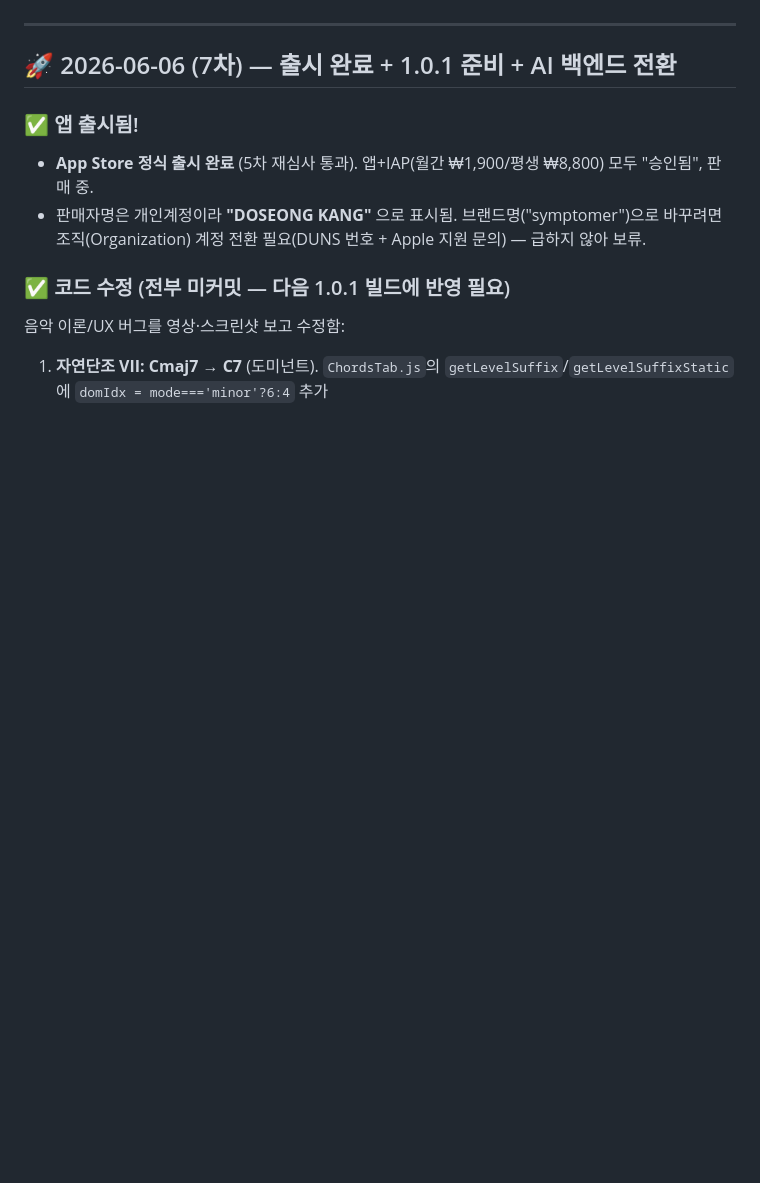
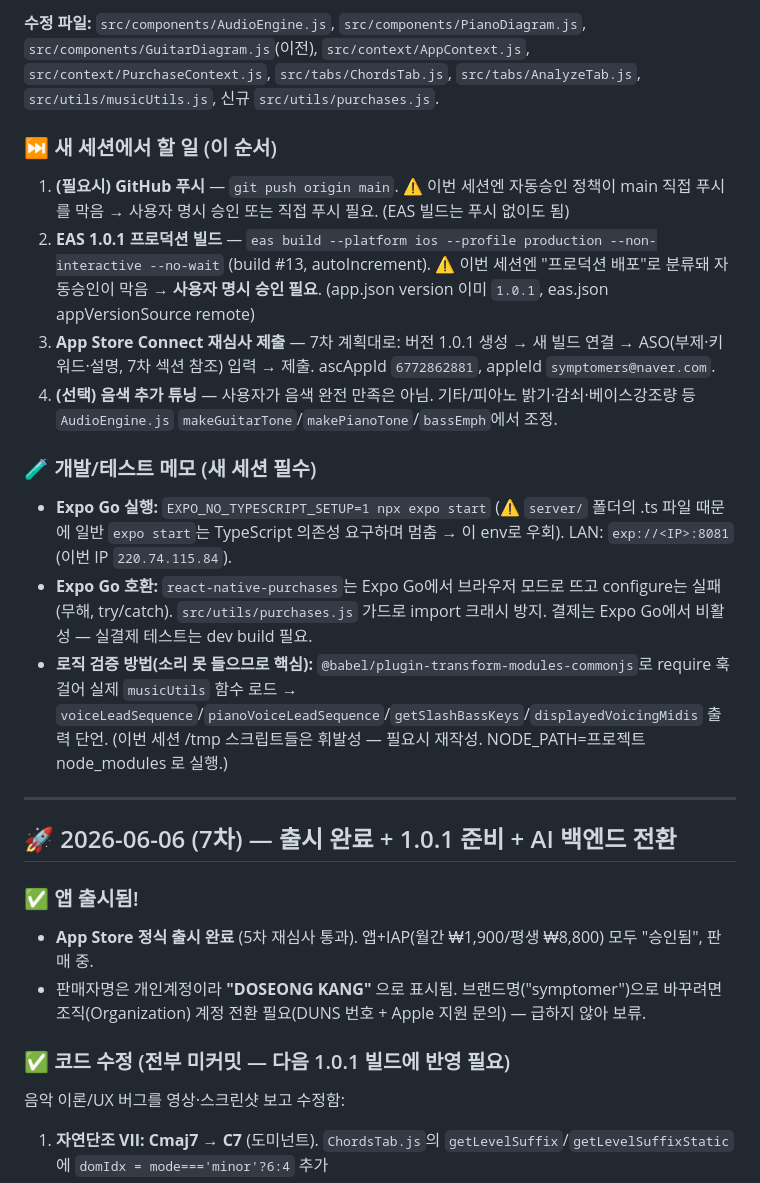
Before and after one commit to symptomer/ChordNavigator, a Markdown page: NEXT_SESSION.md, the part around one of its changes. GitHub-like rendering; blank space fills up the shorter version.

```diff
--- a/NEXT_SESSION.md
+++ b/NEXT_SESSION.md
@@ -7,3 +29,15 @@
+**수정 파일:** `src/components/AudioEngine.js`, `src/components/PianoDiagram.js`, `src/components/GuitarDiagram.js`(이전), `src/context/AppContext.js`, `src/context/PurchaseContext.js`, `src/tabs/ChordsTab.js`, `src/tabs/AnalyzeTab.js`, `src/utils/musicUtils.js`, 신규 `src/utils/purchases.js`.
+
+### ⏭️ 새 세션에서 할 일 (이 순서)
+1. **(필요시) GitHub 푸시** — `git push origin main`. ⚠️ 이번 세션엔 자동승인 정책이 main 직접 푸시를 막음 → 사용자 명시 승인 또는 직접 푸시 필요. (EAS 빌드는 푸시 없이도 됨)
+2. **EAS 1.0.1 프로덕션 빌드** — `eas build --platform ios --profile production --non-interactive --no-wait` (build #13, autoIncrement). ⚠️ 이번 세션엔 "프로덕션 배포"로 분류돼 자동승인이 막음 → **사용자 명시 승인 필요**. (app.json version 이미 `1.0.1`, eas.json appVersionSource remote)
+3. **App Store Connect 재심사 제출** — 7차 계획대로: 버전 1.0.1 생성 → 새 빌드 연결 → ASO(부제·키워드·설명, 7차 섹션 참조) 입력 → 제출. ascAppId `6772862881`, appleId `symptomers@naver.com`.
+4. **(선택) 음색 추가 튜닝** — 사용자가 음색 완전 만족은 아님. 기타/피아노 밝기·감쇠·베이스강조량 등 `AudioEngine.js` `makeGuitarTone`/`makePianoTone`/`bassEmph`에서 조정.
+
+### 🧪 개발/테스트 메모 (새 세션 필수)
+- **Expo Go 실행:** `EXPO_NO_TYPESCRIPT_SETUP=1 npx expo start` (⚠️ `server/` 폴더의 .ts 파일 때문에 일반 `expo start`는 TypeScript 의존성 요구하며 멈춤 → 이 env로 우회). LAN: `exp://<IP>:8081` (이번 IP `220.74.115.84`).
+- **Expo Go 호환:** `react-native-purchases`는 Expo Go에서 브라우저 모드로 뜨고 configure는 실패(무해, try/catch). `src/utils/purchases.js` 가드로 import 크래시 방지. 결제는 Expo Go에서 비활성 — 실결제 테스트는 dev build 필요.
+- **로직 검증 방법(소리 못 들으므로 핵심):** `@babel/plugin-transform-modules-commonjs`로 require 훅 걸어 실제 `musicUtils` 함수 로드 → `voiceLeadSequence`/`pianoVoiceLeadSequence`/`getSlashBassKeys`/`displayedVoicingMidis` 출력 단언. (이번 세션 /tmp 스크립트들은 휘발성 — 필요시 재작성. NODE_PATH=프로젝트 node_modules 로 실행.)
 
 ---
 
```
Also changed, not shown: other parts of NEXT_SESSION.md (+23 -1 lines).
